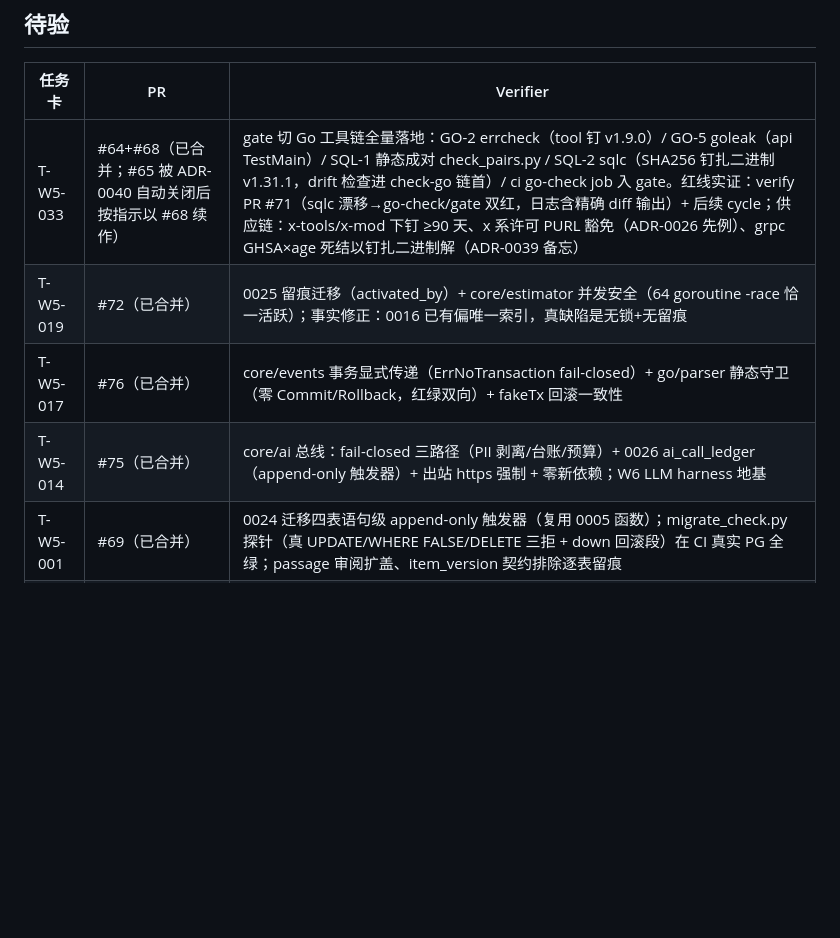
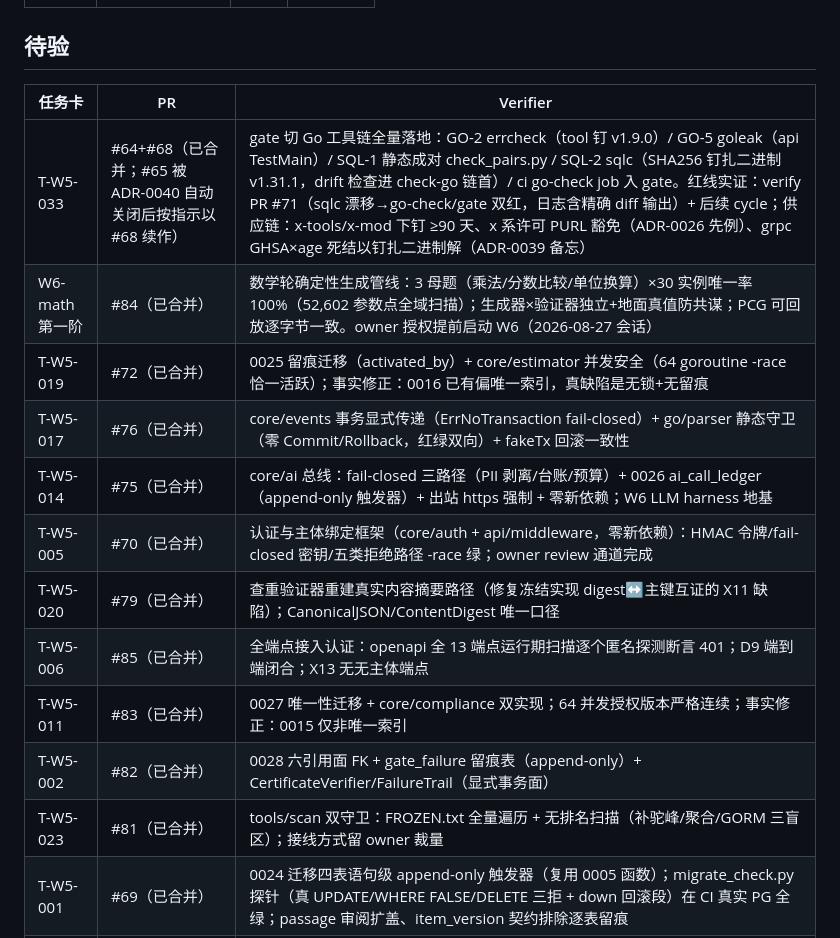
Before and after one commit to Cloudbird-Software/AI_Web_School, a Markdown page: tasks/board.md, the part around the change. GitHub-like rendering; blank space fills up the shorter version.

Commit message:
[T-W5-006] board 登记：批次 A 全清（8/8）+ 批次 B 进两卡（002/006）+ W6 数学第一阶落地 (#86)
ADR-0039（供应链全程零不合规新依赖）· owner 授权会话记录见各 PR

Co-authored-by: cloudbrid-agent[bot] <318150333+cloudbrid-agent[bot]@users.noreply.github.com>

```diff
--- a/tasks/board.md
+++ b/tasks/board.md
@@ -13,9 +13,16 @@
 | 任务卡 | PR | Verifier |
 |---|---|---|
 | T-W5-033 | #64+#68（已合并；#65 被 ADR-0040 自动关闭后按指示以 #68 续作） | gate 切 Go 工具链全量落地：GO-2 errcheck（tool 钉 v1.9.0）/ GO-5 goleak（api TestMain）/ SQL-1 静态成对 check_pairs.py / SQL-2 sqlc（SHA256 钉扎二进制 v1.31.1，drift 检查进 check-go 链首）/ ci go-check job 入 gate。红线实证：verify PR #71（sqlc 漂移→go-check/gate 双红，日志含精确 diff 输出）+ 后续 cycle；供应链：x-tools/x-mod 下钉 ≥90 天、x 系许可 PURL 豁免（ADR-0026 先例）、grpc GHSA×age 死结以钉扎二进制解（ADR-0039 备忘） |
+| W6-math 第一阶 | #84（已合并） | 数学轮确定性生成管线：3 母题（乘法/分数比较/单位换算）×30 实例唯一率 100%（52,602 参数点全域扫描）；生成器×验证器独立+地面真值防共谋；PCG 可回放逐字节一致。owner 授权提前启动 W6（2026-08-27 会话） |
 | T-W5-019 | #72（已合并） | 0025 留痕迁移（activated_by）+ core/estimator 并发安全（64 goroutine -race 恰一活跃）；事实修正：0016 已有偏唯一索引，真缺陷是无锁+无留痕 |
 | T-W5-017 | #76（已合并） | core/events 事务显式传递（ErrNoTransaction fail-closed）+ go/parser 静态守卫（零 Commit/Rollback，红绿双向）+ fakeTx 回滚一致性 |
 | T-W5-014 | #75（已合并） | core/ai 总线：fail-closed 三路径（PII 剥离/台账/预算）+ 0026 ai_call_ledger（append-only 触发器）+ 出站 https 强制 + 零新依赖；W6 LLM harness 地基 |
+| T-W5-005 | #70（已合并） | 认证与主体绑定框架（core/auth + api/middleware，零新依赖）：HMAC 令牌/fail-closed 密钥/五类拒绝路径 -race 绿；owner review 通道完成 |
+| T-W5-020 | #79（已合并） | 查重验证器重建真实内容摘要路径（修复冻结实现 digest↔主键互证的 X11 缺陷）；CanonicalJSON/ContentDigest 唯一口径 |
+| T-W5-006 | #85（已合并） | 全端点接入认证：openapi 全 13 端点运行期扫描逐个匿名探测断言 401；D9 端到端闭合；X13 无无主体端点 |
+| T-W5-011 | #83（已合并） | 0027 唯一性迁移 + core/compliance 双实现；64 并发授权版本严格连续；事实修正：0015 仅非唯一索引 |
+| T-W5-002 | #82（已合并） | 0028 六引用面 FK + gate_failure 留痕表（append-only）+ CertificateVerifier/FailureTrail（显式事务面） |
+| T-W5-023 | #81（已合并） | tools/scan 双守卫：FROZEN.txt 全量遍历 + 无排名扫描（补驼峰/聚合/GORM 三盲区）；接线方式留 owner 裁量 |
 | T-W5-001 | #69（已合并） | 0024 迁移四表语句级 append-only 触发器（复用 0005 函数）；migrate_check.py 探针（真 UPDATE/WHERE FALSE/DELETE 三拒 + down 回滚段）在 CI 真实 PG 全绿；passage 审阅扩盖、item_version 契约排除逐表留痕 |
 | T-W5-031 | #42（已合并） | Go 骨架：t_w5_031.sh 全绿（gofmt/build/vet/test-race + fuzz + X6 红绿双向 + healthz 脱敏）；遗留缺陷清单见 issue #43/#45，随修复 PR 关闭 |
 | T-W5-035 | #48 | org 治理 CI 变更（Cloudbird-Software/.github#84 / ADR-0032）：gate aggregator 严格化 skipped≠success + EXPECTED_SKIP 白名单；Verifier=机器门禁（本 PR CI 全绿；T1 注入负向测试 Use-up-Plan PR#30 gate 红） |
```
